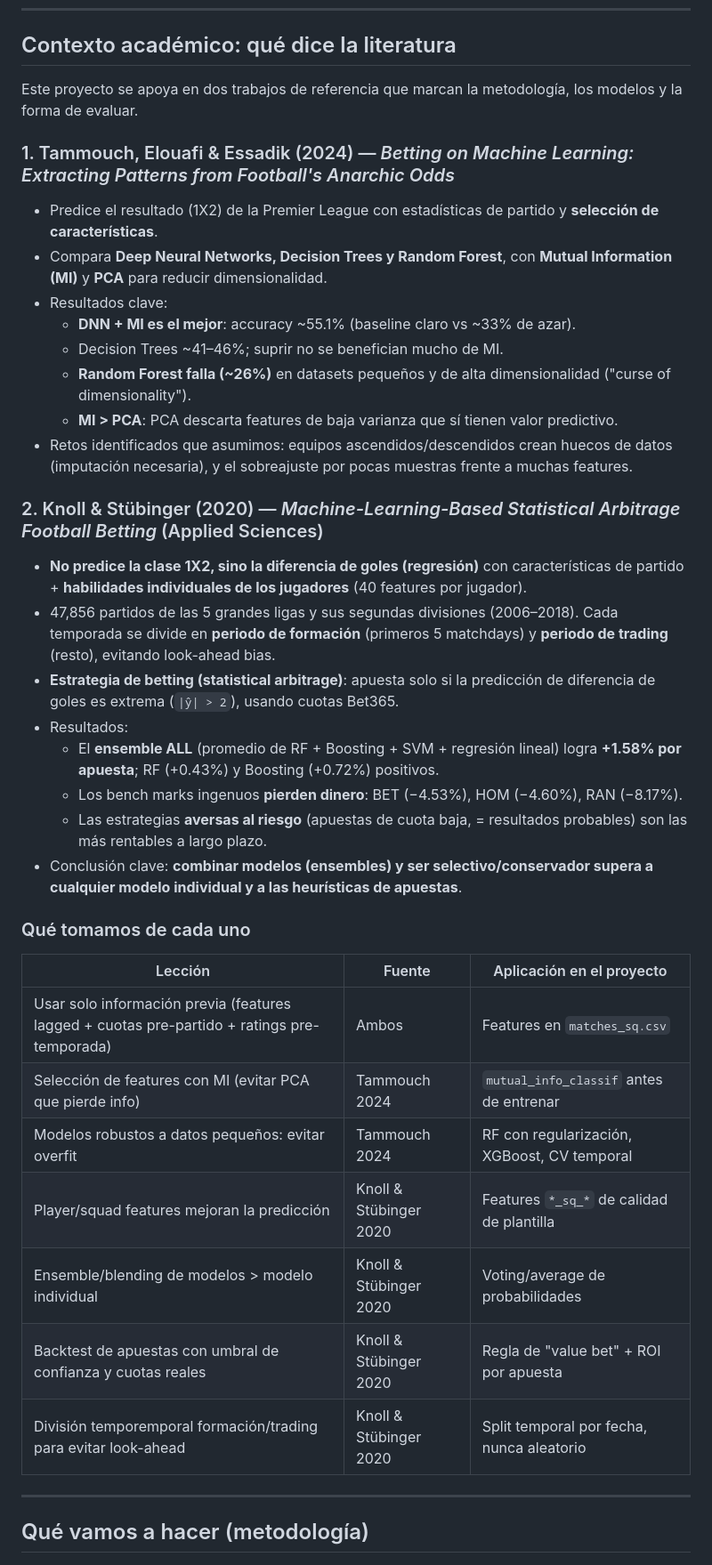
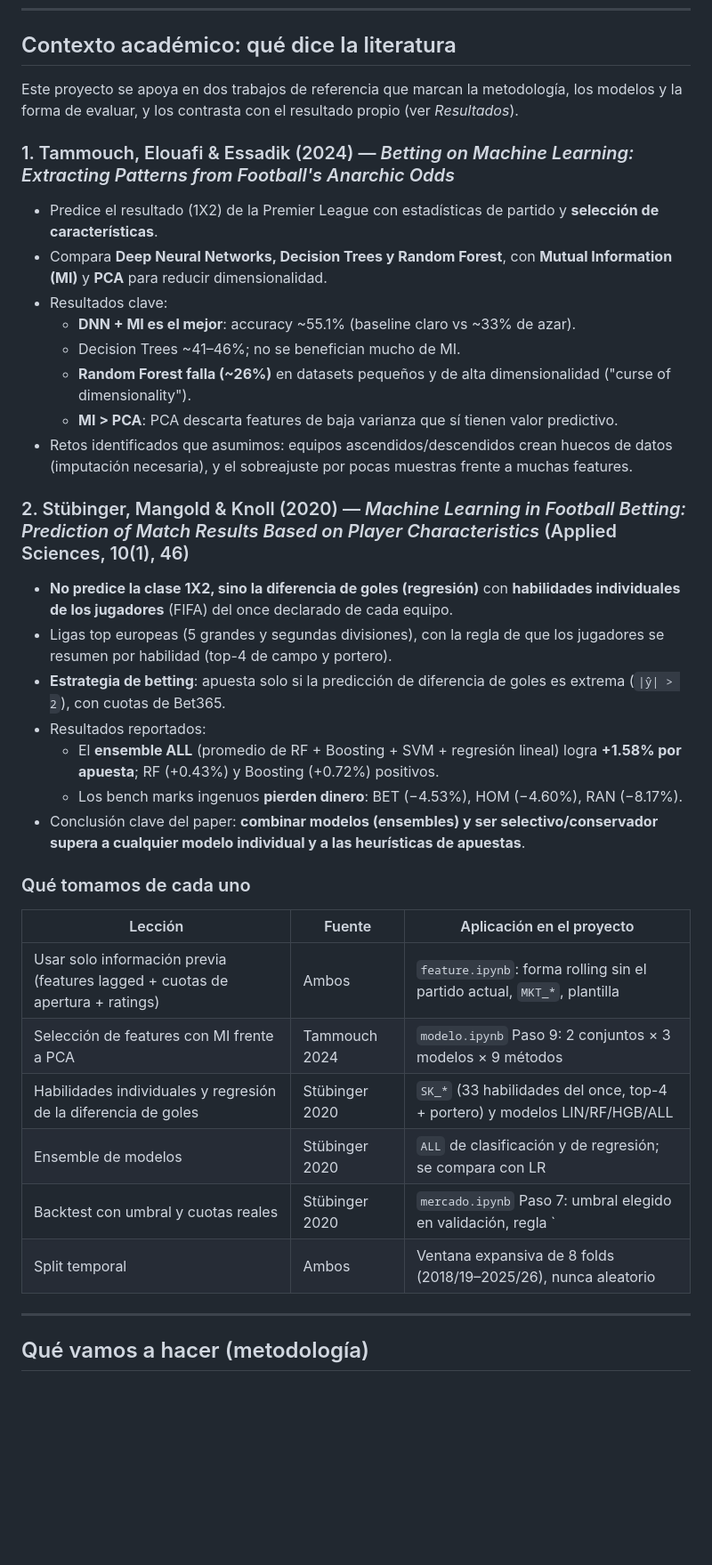
Before and after one commit to jcarlos-t/MLProject, a Markdown page: README.md, the part around one of its changes. Shown at 89% size. Drawn GitHub-style; blank space fills up the shorter version.

```diff
--- a/README.md
+++ b/README.md
@@ -6,7 +6,7 @@
 
 ## Contexto académico: qué dice la literatura
 
-Este proyecto se apoya en dos trabajos de referencia que marcan la metodología, los modelos y la forma de evaluar.
+Este proyecto se apoya en dos trabajos de referencia que marcan la metodología, los modelos y la forma de evaluar, y los contrasta con el resultado propio (ver *Resultados*).
 
 ### 1. Tammouch, Elouafi & Essadik (2024) — *Betting on Machine Learning: Extracting Patterns from Football's Anarchic Odds*
 
@@ -14,33 +14,31 @@ Este proyecto se apoya en dos trabajos de referencia que marcan la metodología,
 - Compara **Deep Neural Networks, Decision Trees y Random Forest**, con **Mutual Information (MI)** y **PCA** para reducir dimensionalidad.
 - Resultados clave:
   - **DNN + MI es el mejor**: accuracy ~55.1% (baseline claro vs ~33% de azar).
-  - Decision Trees ~41–46%; suprir no se benefician mucho de MI.
+  - Decision Trees ~41–46%; no se benefician mucho de MI.
   - **Random Forest falla (~26%)** en datasets pequeños y de alta dimensionalidad ("curse of dimensionality").
   - **MI > PCA**: PCA descarta features de baja varianza que sí tienen valor predictivo.
 - Retos identificados que asumimos: equipos ascendidos/descendidos crean huecos de datos (imputación necesaria), y el sobreajuste por pocas muestras frente a muchas features.
 
-### 2. Knoll & Stübinger (2020) — *Machine-Learning-Based Statistical Arbitrage Football Betting* (Applied Sciences)
+### 2. Stübinger, Mangold & Knoll (2020) — *Machine Learning in Football Betting: Prediction of Match Results Based on Player Characteristics* (Applied Sciences, 10(1), 46)
 
-- **No predice la clase 1X2, sino la diferencia de goles (regresión)** con características de partido + **habilidades individuales de los jugadores** (40 features por jugador).
-- 47,856 partidos de las 5 grandes ligas y sus segundas divisiones (2006–2018). Cada temporada se divide en **periodo de formación** (primeros 5 matchdays) y **periodo de trading** (resto), evitando look-ahead bias.
-- **Estrategia de betting (statistical arbitrage)**: apuesta solo si la predicción de diferencia de goles es extrema (`|ŷ| > 2`), usando cuotas Bet365.
-- Resultados:
+- **No predice la clase 1X2, sino la diferencia de goles (regresión)** con **habilidades individuales de los jugadores** (FIFA) del once declarado de cada equipo.
+- Ligas top europeas (5 grandes y segundas divisiones), con la regla de que los jugadores se resumen por habilidad (top-4 de campo y portero).
+- **Estrategia de betting**: apuesta solo si la predicción de diferencia de goles es extrema (`|ŷ| > 2`), con cuotas de Bet365.
+- Resultados reportados:
   - El **ensemble ALL** (promedio de RF + Boosting + SVM + regresión lineal) logra **+1.58% por apuesta**; RF (+0.43%) y Boosting (+0.72%) positivos.
   - Los bench marks ingenuos **pierden dinero**: BET (−4.53%), HOM (−4.60%), RAN (−8.17%).
-  - Las estrategias **aversas al riesgo** (apuestas de cuota baja, = resultados probables) son las más rentables a largo plazo.
-- Conclusión clave: **combinar modelos (ensembles) y ser selectivo/conservador supera a cualquier modelo individual y a las heurísticas de apuestas**.
+- Conclusión clave del paper: **combinar modelos (ensembles) y ser selectivo/conservador supera a cualquier modelo individual y a las heurísticas de apuestas**.
 
 ### Qué tomamos de cada uno
 
 | Lección | Fuente | Aplicación en el proyecto |
 |---|---|---|
-| Usar solo información previa (features lagged + cuotas pre-partido + ratings pre-temporada) | Ambos | Features en `matches_sq.csv` |
-| Selección de features con MI (evitar PCA que pierde info) | Tammouch 2024 | `mutual_info_classif` antes de entrenar |
-| Modelos robustos a datos pequeños: evitar overfit | Tammouch 2024 | RF con regularización, XGBoost, CV temporal |
-| Player/squad features mejoran la predicción | Knoll & Stübinger 2020 | Features `*_sq_*` de calidad de plantilla |
-| Ensemble/blending de modelos > modelo individual | Knoll & Stübinger 2020 | Voting/average de probabilidades |
-| Backtest de apuestas con umbral de confianza y cuotas reales | Knoll & Stübinger 2020 | Regla de "value bet" + ROI por apuesta |
-| División temporemporal formación/trading para evitar look-ahead | Knoll & Stübinger 2020 | Split temporal por fecha, nunca aleatorio |
+| Usar solo información previa (features lagged + cuotas de apertura + ratings) | Ambos | `feature.ipynb`: forma rolling sin el partido actual, `MKT_*`, plantilla |
+| Selección de features con MI frente a PCA | Tammouch 2024 | `modelo.ipynb` Paso 9: 2 conjuntos × 3 modelos × 9 métodos |
+| Habilidades individuales y regresión de la diferencia de goles | Stübinger 2020 | `SK_*` (33 habilidades del once, top-4 + portero) y modelos LIN/RF/HGB/ALL |
+| Ensemble de modelos | Stübinger 2020 | `ALL` de clasificación y de regresión; se compara con LR |
+| Backtest con umbral y cuotas reales | Stübinger 2020 | `mercado.ipynb` Paso 7: umbral elegido en validación, regla `|ŷ| > 2` |
+| Split temporal | Ambos | Ventana expansiva de 8 folds (2018/19–2025/26), nunca aleatorio |
 
 ---
 
```
Also changed, not shown: other parts of README.md (+50 -33 lines), docs/Data_Dictionary.md (+232 -203 lines).
